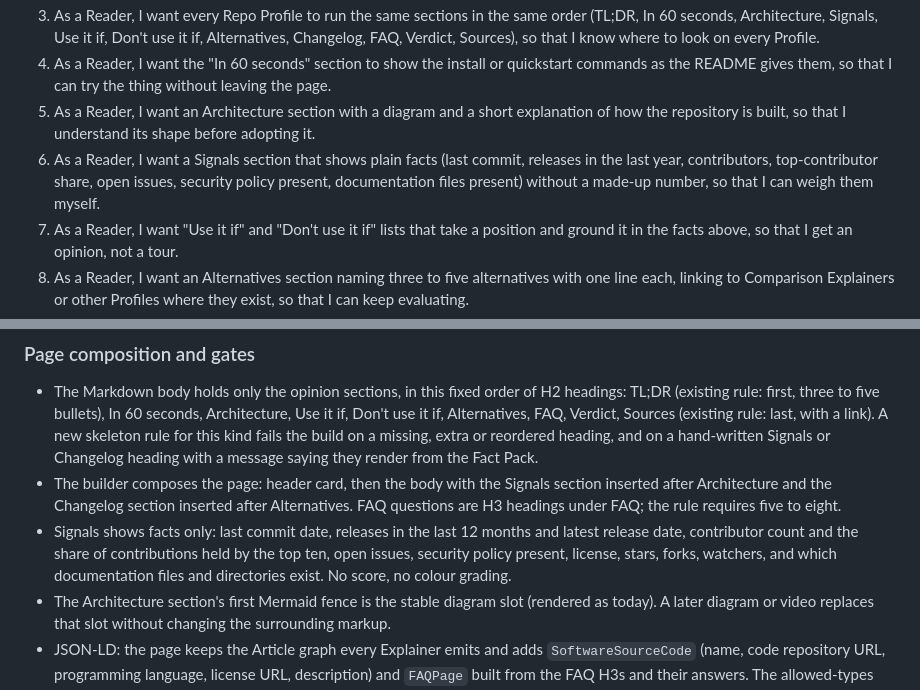
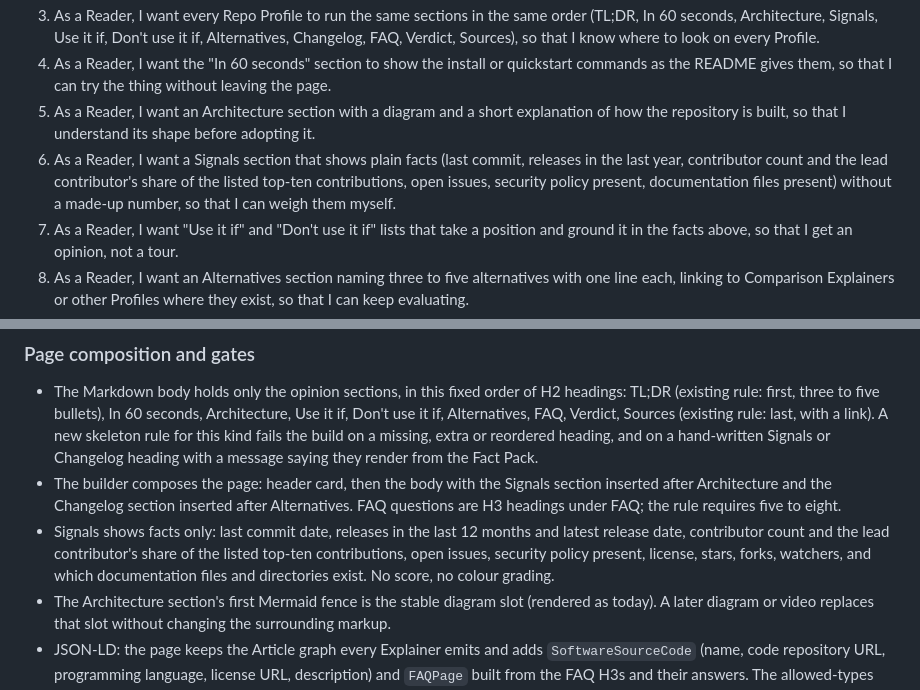
Before and after one commit to nayan9229/hastcode, a Markdown page: .scratch/hastcode-content-plan/spec.md, 2 parts joined by grey strips. Drawn GitHub-style.

```diff
--- a/.scratch/hastcode-content-plan/spec.md
+++ b/.scratch/hastcode-content-plan/spec.md
@@ -30,7 +30,7 @@ The content plan around it: three to five Repo Profiles a week beside five other
 3. As a Reader, I want every Repo Profile to run the same sections in the same order (TL;DR, In 60 seconds, Architecture, Signals, Use it if, Don't use it if, Alternatives, Changelog, FAQ, Verdict, Sources), so that I know where to look on every Profile.
 4. As a Reader, I want the "In 60 seconds" section to show the install or quickstart commands as the README gives them, so that I can try the thing without leaving the page.
 5. As a Reader, I want an Architecture section with a diagram and a short explanation of how the repository is built, so that I understand its shape before adopting it.
-6. As a Reader, I want a Signals section that shows plain facts (last commit, releases in the last year, contributors, top-contributor share, open issues, security policy present, documentation files present) without a made-up number, so that I can weigh them myself.
+6. As a Reader, I want a Signals section that shows plain facts (last commit, releases in the last year, contributor count and the lead contributor's share of the listed top-ten contributions, open issues, security policy present, documentation files present) without a made-up number, so that I can weigh them myself.
 7. As a Reader, I want "Use it if" and "Don't use it if" lists that take a position and ground it in the facts above, so that I get an opinion, not a tour.
 8. As a Reader, I want an Alternatives section naming three to five alternatives with one line each, linking to Comparison Explainers or other Profiles where they exist, so that I can keep evaluating.
 9. As a Reader, I want a Changelog section with the latest releases and their dates, kept current, so that I know the project is alive and what changed.
@@ -91,7 +91,7 @@ The content plan around it: three to five Repo Profiles a week beside five other
 
 - The Markdown body holds only the opinion sections, in this fixed order of H2 headings: TL;DR (existing rule: first, three to five bullets), In 60 seconds, Architecture, Use it if, Don't use it if, Alternatives, FAQ, Verdict, Sources (existing rule: last, with a link). A new skeleton rule for this kind fails the build on a missing, extra or reordered heading, and on a hand-written Signals or Changelog heading with a message saying they render from the Fact Pack.
 - The builder composes the page: header card, then the body with the Signals section inserted after Architecture and the Changelog section inserted after Alternatives. FAQ questions are H3 headings under FAQ; the rule requires five to eight.
-- Signals shows facts only: last commit date, releases in the last 12 months and latest release date, contributor count and the share of contributions held by the top ten, open issues, security policy present, license, stars, forks, watchers, and which documentation files and directories exist. No score, no colour grading.
+- Signals shows facts only: last commit date, releases in the last 12 months and latest release date, contributor count and the lead contributor's share of the listed top-ten contributions, open issues, security policy present, license, stars, forks, watchers, and which documentation files and directories exist. No score, no colour grading.
 - The Architecture section's first Mermaid fence is the stable diagram slot (rendered as today). A later diagram or video replaces that slot without changing the surrounding markup.
 - JSON-LD: the page keeps the Article graph every Explainer emits and adds `SoftwareSourceCode` (name, code repository URL, programming language, license URL, description) and `FAQPage` built from the FAQ H3s and their answers. The allowed-types test is extended accordingly.
 - Kind page and badge: "Repo Profile" / "Repo Profiles", described with the glossary sentence.
```
Also changed, not shown: README.md (+8 -0 lines).
